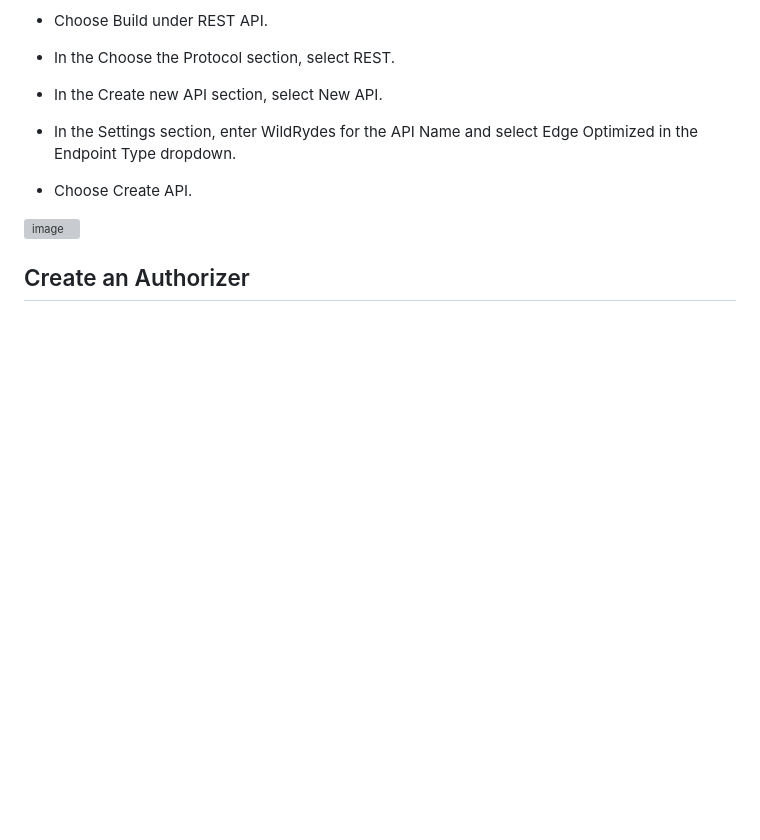
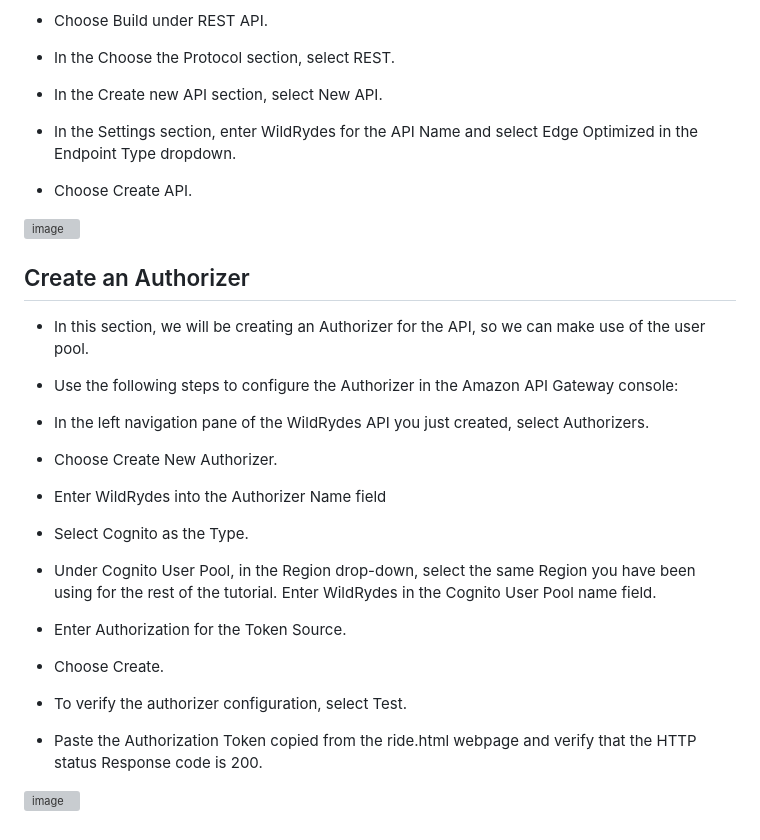
Before and after one commit to etidoumossoh/wildrydes-site, a Markdown page: README.md, the part around the change. Drawn GitHub-style; blank space fills up the shorter version; grey boxes are pictures that could not be loaded.

```diff
--- a/README.md
+++ b/README.md
@@ -278,3 +278,27 @@ Choose Next.
 ![image](https://github.com/etidoumossoh/wildrydes-site/assets/113789743/6f20cdd2-634b-4db9-84e5-822ebbf04329)
 
 ## Create an Authorizer
+
+- In this section, we will be creating an Authorizer for the API, so we can make use of the user pool.
+
+- Use the following steps to configure the Authorizer in the Amazon API Gateway console:
+
+- In the left navigation pane of the WildRydes API you just created, select Authorizers.
+
+- Choose Create New Authorizer.
+
+- Enter WildRydes into the Authorizer Name field
+
+- Select Cognito as the Type.
+
+- Under Cognito User Pool, in the Region drop-down, select the same Region you have been using for the rest of the tutorial. Enter WildRydes in the Cognito User Pool name field.
+
+- Enter Authorization for the Token Source.
+
+- Choose Create.
+
+- To verify the authorizer configuration, select Test.
+
+- Paste the Authorization Token copied from the ride.html webpage and verify that the HTTP status Response code is 200.
+
+![image](https://github.com/etidoumossoh/wildrydes-site/assets/113789743/b36d7636-6dec-454a-8fb6-5079a1f79907)
```
